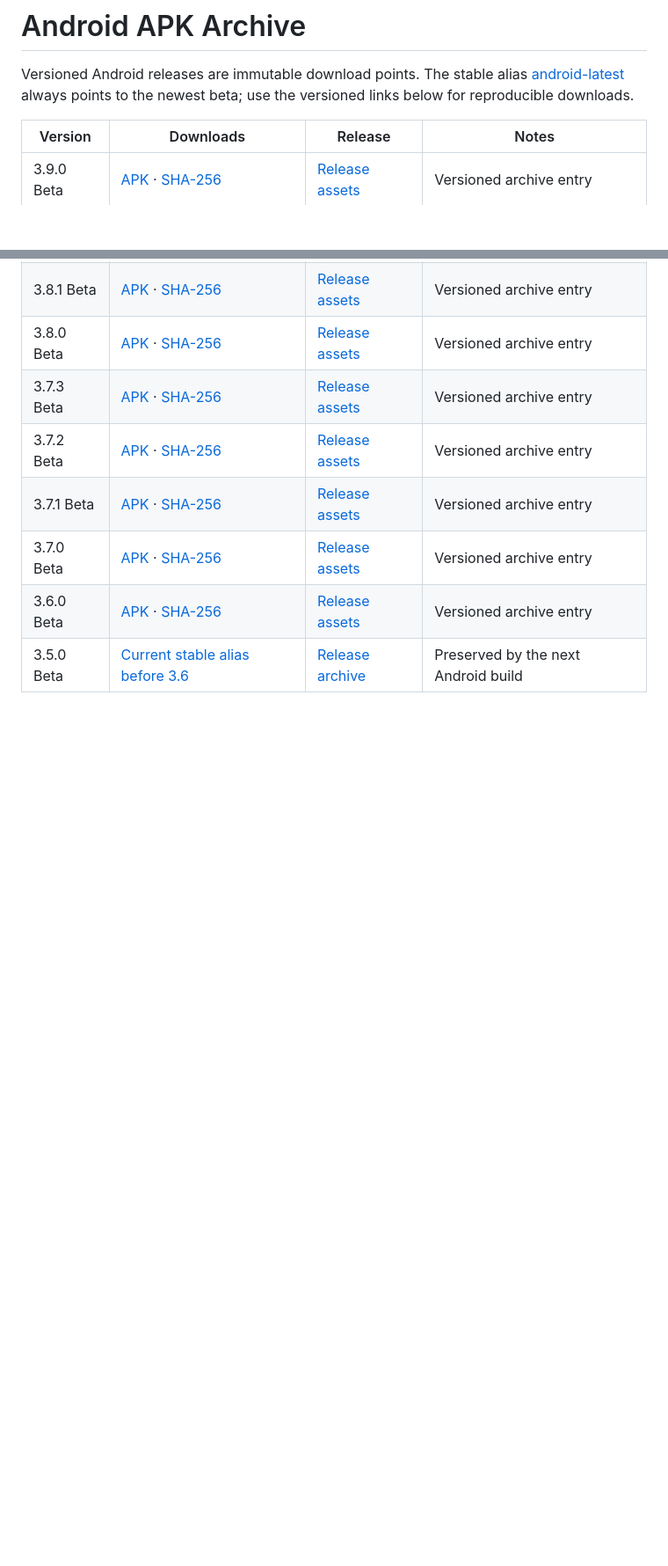
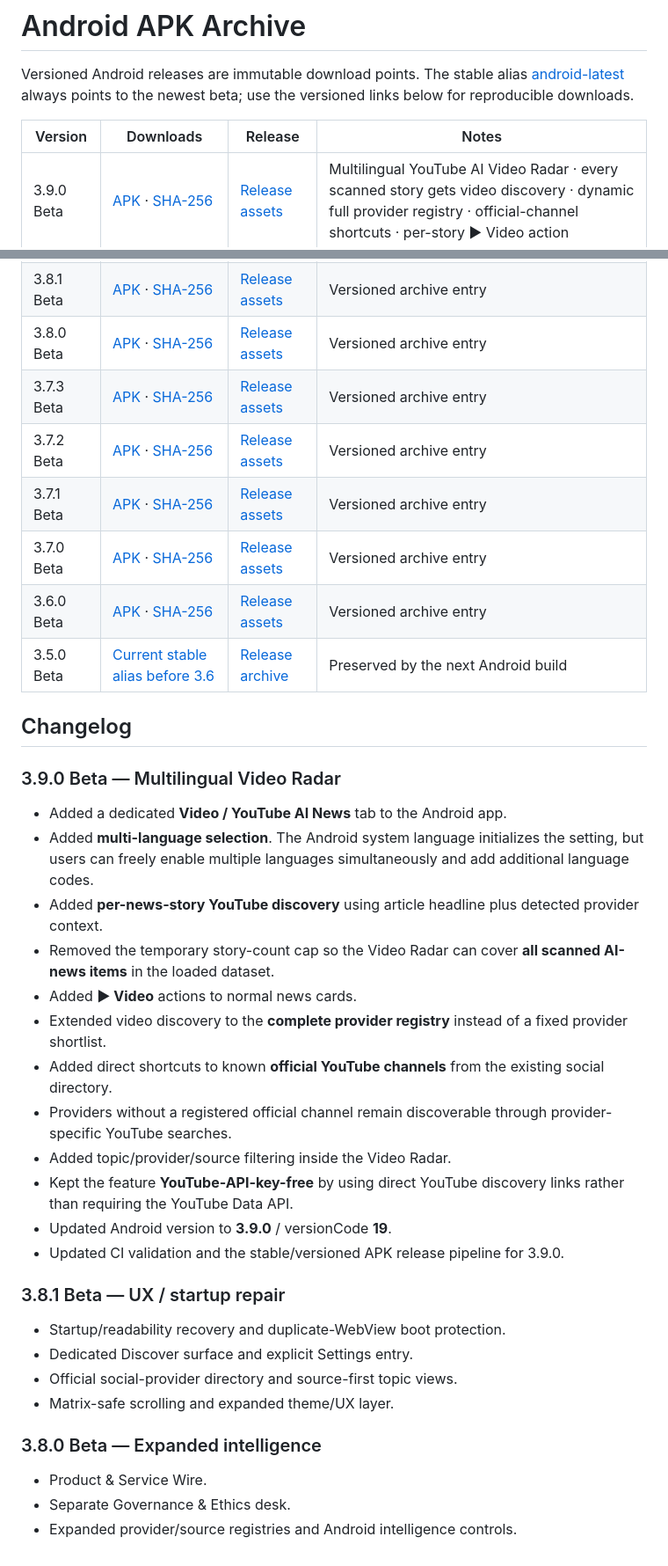
Before and after one commit to chekento/Ainews, a Markdown page: ANDROID-ARCHIVE.md, 2 parts joined by grey strips. Shown at 88% size. Rendered like a GitHub page; blank space fills up the shorter version.

Commit message:
docs: add Android 3.9.0 changelog and release notes

```diff
--- a/ANDROID-ARCHIVE.md
+++ b/ANDROID-ARCHIVE.md
@@ -4,7 +4,7 @@ Versioned Android releases are immutable download points. The stable alias [andr
 
 | Version | Downloads | Release | Notes |
 |---|---|---|---|
-| 3.9.0 Beta | [APK](https://github.com/chekento/Ainews/releases/download/android-v3.9.0/AI-News-Android-3.9.0.apk) · [SHA-256](https://github.com/chekento/Ainews/releases/download/android-v3.9.0/AI-News-Android-3.9.0.apk.sha256) | [Release assets](https://github.com/chekento/Ainews/releases/tag/android-v3.9.0) | Versioned archive entry |
+| 3.9.0 Beta | [APK](https://github.com/chekento/Ainews/releases/download/android-v3.9.0/AI-News-Android-3.9.0.apk) · [SHA-256](https://github.com/chekento/Ainews/releases/download/android-v3.9.0/AI-News-Android-3.9.0.apk.sha256) | [Release assets](https://github.com/chekento/Ainews/releases/tag/android-v3.9.0) | Multilingual YouTube AI Video Radar · every scanned story gets video discovery · dynamic full provider registry · official-channel shortcuts · per-story ▶ Video action |
 | 3.8.1 Beta | [APK](https://github.com/chekento/Ainews/releases/download/android-v3.8.1/AI-News-Android-3.8.1.apk) · [SHA-256](https://github.com/chekento/Ainews/releases/download/android-v3.8.1/AI-News-Android-3.8.1.apk.sha256) | [Release assets](https://github.com/chekento/Ainews/releases/tag/android-v3.8.1) | Versioned archive entry |
 | 3.8.0 Beta | [APK](https://github.com/chekento/Ainews/releases/download/android-v3.8.0/AI-News-Android-3.8.0.apk) · [SHA-256](https://github.com/chekento/Ainews/releases/download/android-v3.8.0/AI-News-Android-3.8.0.apk.sha256) | [Release assets](https://github.com/chekento/Ainews/releases/tag/android-v3.8.0) | Versioned archive entry |
 | 3.7.3 Beta | [APK](https://github.com/chekento/Ainews/releases/download/android-v3.7.3/AI-News-Android-3.7.3.apk) · [SHA-256](https://github.com/chekento/Ainews/releases/download/android-v3.7.3/AI-News-Android-3.7.3.apk.sha256) | [Release assets](https://github.com/chekento/Ainews/releases/tag/android-v3.7.3) | Versioned archive entry |
@@ -13,3 +13,34 @@ Versioned Android releases are immutable download points. The stable alias [andr
 | 3.7.0 Beta | [APK](https://github.com/chekento/Ainews/releases/download/android-v3.7.0/AI-News-Android-3.7.0.apk) · [SHA-256](https://github.com/chekento/Ainews/releases/download/android-v3.7.0/AI-News-Android-3.7.0.apk.sha256) | [Release assets](https://github.com/chekento/Ainews/releases/tag/android-v3.7.0) | Versioned archive entry |
 | 3.6.0 Beta | [APK](https://github.com/chekento/Ainews/releases/download/android-v3.6.0/AI-News-Android-3.6.0.apk) · [SHA-256](https://github.com/chekento/Ainews/releases/download/android-v3.6.0/AI-News-Android-3.6.0.apk.sha256) | [Release assets](https://github.com/chekento/Ainews/releases/tag/android-v3.6.0) | Versioned archive entry |
 | 3.5.0 Beta | [Current stable alias before 3.6](https://github.com/chekento/Ainews/releases/download/android-latest/AI-News.apk) | [Release archive](https://github.com/chekento/Ainews/releases) | Preserved by the next Android build |
+
+
+## Changelog
+
+### 3.9.0 Beta — Multilingual Video Radar
+
+- Added a dedicated **Video / YouTube AI News** tab to the Android app.
+- Added **multi-language selection**. The Android system language initializes the setting, but users can freely enable multiple languages simultaneously and add additional language codes.
+- Added **per-news-story YouTube discovery** using article headline plus detected provider context.
+- Removed the temporary story-count cap so the Video Radar can cover **all scanned AI-news items** in the loaded dataset.
+- Added **▶ Video** actions to normal news cards.
+- Extended video discovery to the **complete provider registry** instead of a fixed provider shortlist.
+- Added direct shortcuts to known **official YouTube channels** from the existing social directory.
+- Providers without a registered official channel remain discoverable through provider-specific YouTube searches.
+- Added topic/provider/source filtering inside the Video Radar.
+- Kept the feature **YouTube-API-key-free** by using direct YouTube discovery links rather than requiring the YouTube Data API.
+- Updated Android version to **3.9.0** / versionCode **19**.
+- Updated CI validation and the stable/versioned APK release pipeline for 3.9.0.
+
+### 3.8.1 Beta — UX / startup repair
+
+- Startup/readability recovery and duplicate-WebView boot protection.
+- Dedicated Discover surface and explicit Settings entry.
+- Official social-provider directory and source-first topic views.
+- Matrix-safe scrolling and expanded theme/UX layer.
+
+### 3.8.0 Beta — Expanded intelligence
+
+- Product & Service Wire.
+- Separate Governance & Ethics desk.
+- Expanded provider/source registries and Android intelligence controls.
```
